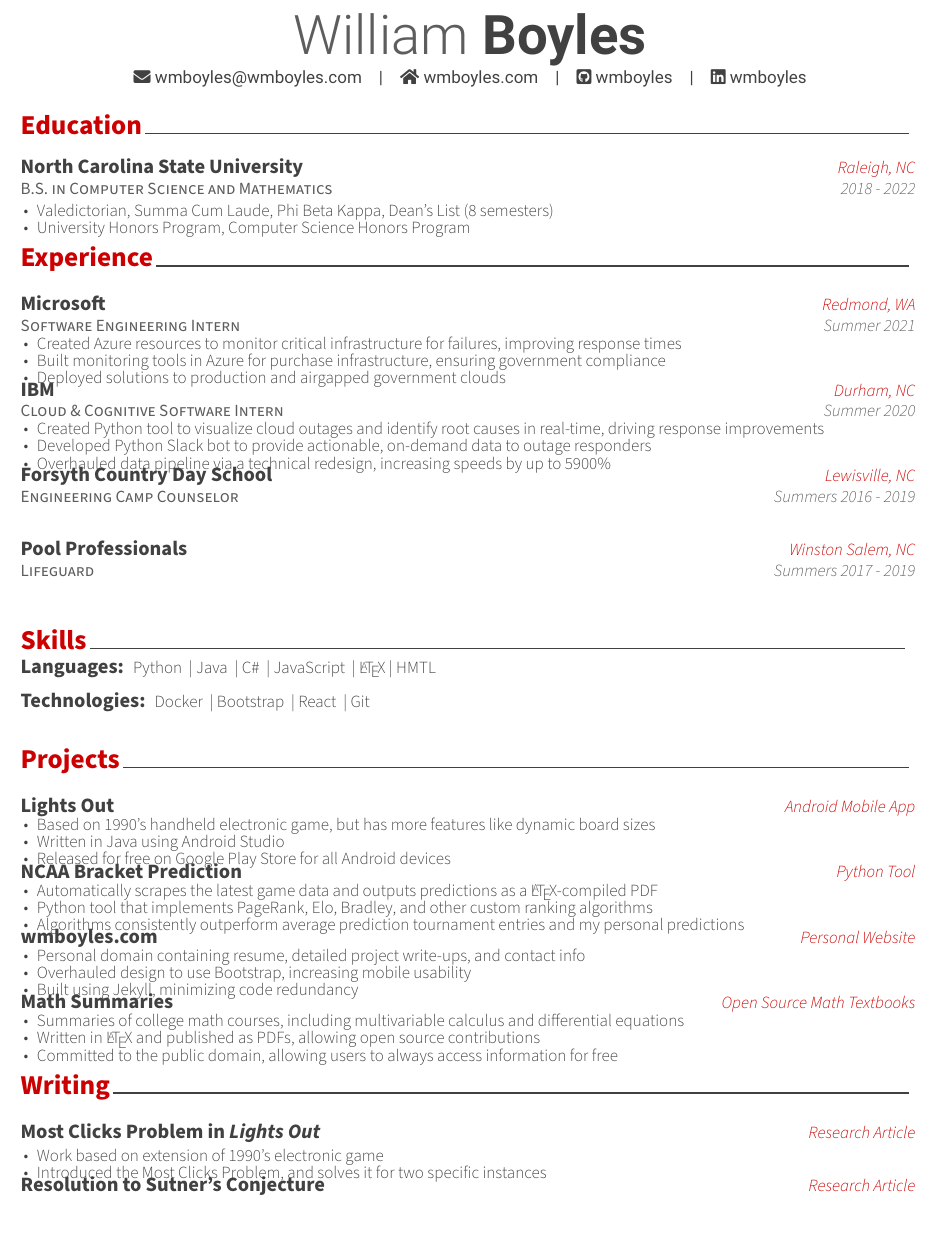
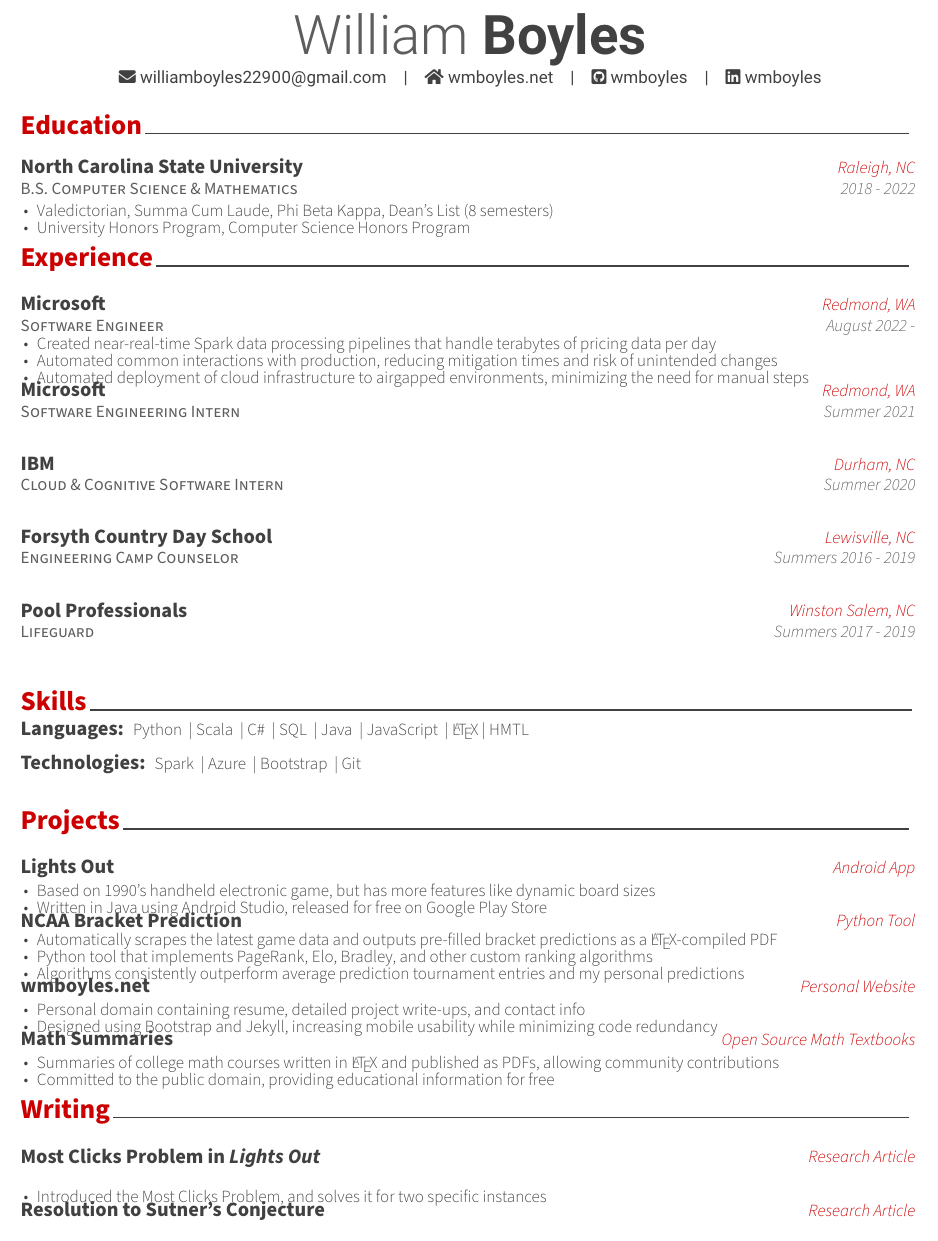
Before and after one commit to wmboyles/Resume, a LaTeX CV (WilliamBoyles_Resume.tex): part of the page, cut so that both start at the same text. Compiled offline with XeLaTeX.

Commit message:
Update resume for 2022-2023

```diff
--- a/WilliamBoyles_Resume.tex
+++ b/WilliamBoyles_Resume.tex
@@ -37,8 +36,8 @@
 %\address{123 Sesame Street, New York, NY 11201}
 
 %\mobile{(+1) 123-456-7890}
-\email{wmboyles@wmboyles.com}
-\homepage{wmboyles.com}
+\email{williamboyles22900@gmail.com}
+\homepage{wmboyles.net}
 \github{wmboyles}
 \linkedin{wmboyles}
 
@@ -57,10 +56,10 @@
 	\cvsection{Education}
 	\begin{cventries}
 		\cventry
-		{B.S. in Computer Science and Mathematics}	% Degree
+		{B.S. Computer Science \& Mathematics}		% Degree
 		{North Carolina State University} 			% Institution
 		{Raleigh, NC} 								% Location
-		{2018 - 2022} 					% Date(s)
+		{2018 - 2022} 								% Date(s)
 		{
 			\begin{cvitems}
 				\item {Valedictorian, Summa Cum Laude, Phi Beta Kappa, Dean's List (8 semesters)}
@@ -72,76 +71,65 @@
 	\cvsection{Experience}
 	\begin{cventries}
 		\cventry
-		{Software Engineering Intern} % Job title
-		{Microsoft} % Organization
-		{Redmond, WA} % Location
-		{Summer 2021} % Date(s)
+		{Software Engineer}	% Job title
+		{Microsoft} 		% Organization
+		{Redmond, WA} 		% Location
+		{August 2022 -} 	% Date(s)
 		{
 			\begin{cvitems} % Description(s) of tasks/responsibilities
-				\item {Created Azure resources to monitor critical infrastructure for failures, improving response times}
-				\item {Built monitoring tools in Azure for purchase infrastructure, ensuring government compliance}
-				\item {Deployed solutions to production and airgapped government clouds}
+				\item {Created near-real-time Spark data processing pipelines that handle terabytes of pricing data per day}
+				\item {Automated common interactions with production, reducing mitigation times and risk of unintended changes}
+				\item {Automated deployment of cloud infrastructure to airgapped environments, minimizing the need for manual steps}
 			\end{cvitems}
 		}
 
 		\cventry
-		{Cloud \& Cognitive Software Intern} % Job title
-		{IBM} % Organization
-		{Durham, NC} % Location
-		{Summer 2020} % Date(s)
-		{
-			\begin{cvitems} % Description(s) of tasks/responsibilities
-				\item {Created Python tool to visualize cloud outages and identify root causes in real-time, driving response improvements}
-				\item {Developed Python Slack bot to provide actionable, on-demand data to outage responders}
-				\item {Overhauled data pipeline via a technical redesign, increasing speeds by up to 5900\%}
-			\end{cvitems}
-		}
-
-		\cventry
-		{Engineering Camp Counselor} % Job title
-		{Forsyth Country Day School} % Organization
-		{Lewisville, NC} % Location
-		{Summers 2016 - 2019} % Date(s)
+		{Software Engineering Intern}	% Job title
+		{Microsoft} 					% Organization
+		{Redmond, WA} 					% Location
+		{Summer 2021} 					% Date(s)
 		{}
 
 		\cventry
-		{Lifeguard} % Job title
-		{Pool Professionals} % Organization
-		{Winston Salem, NC} % Location
-		{Summers 2017 - 2019} % Date(s)
+		{Cloud \& Cognitive Software Intern}	% Job title
+		{IBM} 									% Organization
+		{Durham, NC} 							% Location
+		{Summer 2020} 							% Date(s)
+		{}
+
+		\cventry
+		{Engineering Camp Counselor}	% Job title
+		{Forsyth Country Day School} 	% Organization
+		{Lewisville, NC} 				% Location
+		{Summers 2016 - 2019} 			% Date(s)
+		{}
+
+		\cventry
+		{Lifeguard} 			% Job title
+		{Pool Professionals}	% Organization
+		{Winston Salem, NC} 	% Location
+		{Summers 2017 - 2019} 	% Date(s)
 		{}
 	\end{cventries}
 
 	\cvsection{Skills}
-%	\begin{cvskills}
-%		\cvskill{Languages}{
-%			{  Python  } \textbar
-%			{  Java  } \textbar
-%			{  C\#  } \textbar
-%			{  JavaScript  } \textbar
-%			{  \LaTeX  } \textbar
-%			{  HTML  }
-%		}
-%		\cvskill{Techologies}{
-%			{  Docker } \textbar
-%			{  Bootstrap  } \textbar
-%			{  React  } \textbar
-%			{  Git  }
-%		}
-%	\end{cvskills}
+
 	\begin{cvparagraph}
+
 
 	\entrytitlestyle{Languages:}
 		{ Python } \textbar
+		{ Scala } \textbar
+		{ C\# } \textbar
+		{ SQL } \textbar
 		{ Java } \textbar
-		{ C\# } \textbar
 		{ JavaScript } \textbar
 		{ \LaTeX } \textbar
 		{ HMTL } \newline\newline
 	\entrytitlestyle{Technologies:}
-		{ Docker } \textbar
+		{ Spark } \textbar
+		{ Azure } \textbar
 		{ Bootstrap } \textbar
-		{ React } \textbar
 		{ Git }
 	\end{cvparagraph}
 
@@ -149,12 +137,11 @@
 	\begin{cventries}
 		\cvprojectentry
 		{Lights Out} % Project Title
-		{Android Mobile App} % Project Type
+		{Android App} % Project Type
 		{
 			\begin{cvitems} % Descriptions
 				\item {Based on 1990’s handheld electronic game, but has more features like dynamic board sizes}
-				\item {Written in Java using Android Studio}
-				\item {Released for free on Google Play Store for all Android devices}
+				\item {Written in Java using Android Studio, released for free on Google Play Store}
 			\end{cvitems}
 		}
 
@@ -163,20 +150,19 @@
 		{Python Tool} % Project Type
 		{
 			\begin{cvitems} % Descriptions
-				\item {Automatically scrapes the latest game data and outputs predictions as a \LaTeX-compiled PDF}
+				\item {Automatically scrapes the latest game data and outputs pre-filled bracket predictions as a \LaTeX-compiled PDF}
 				\item {Python tool that implements PageRank, Elo, Bradley, and other custom ranking algorithms}
 				\item {Algorithms consistently outperform average prediction tournament entries and my personal predictions}
 			\end{cvitems}
 		}
 
 		\cvprojectentry
-		{wmboyles.com} % Project Title
+		{wmboyles.net} % Project Title
 		{Personal Website} % Project Type
 		{
 			\begin{cvitems} % Descriptions
 				\item {Personal domain containing resume, detailed project write-ups, and contact info}
-				\item {Overhauled design to use Bootstrap, increasing mobile usability}
-				\item {Built using Jekyll, minimizing code redundancy}
+				\item {Designed using Bootstrap and Jekyll, increasing mobile usability while minimizing code redundancy}
 			\end{cvitems}
 		}
 
@@ -185,9 +171,8 @@
 		{Open Source Math Textbooks} % Project Type
 		{
 			\begin{cvitems} % Descriptions
-				\item {Summaries of college math courses, including multivariable calculus and differential equations}
-				\item {Written in \LaTeX ~and published as PDFs, allowing open source contributions}
-				\item {Committed to the public domain, allowing users to always access information for free}
+				\item {Summaries of college math courses written in \LaTeX ~and published as PDFs, allowing community contributions}
+				\item {Committed to the public domain, providing educational information for free}
 			\end{cvitems}
 		}
 	\end{cventries}
@@ -199,7 +184,6 @@
 		{Research Article} % Project Type
 		{
 			\begin{cvitems} % Descriptions
-				\item {Work based on extension of 1990's electronic game}
 				\item {Introduced the Most Clicks Problem, and solves it for two specific instances}
 			\end{cvitems}
 		}
```
Also changed, not shown: WilliamBoyles_Resume.pdf, WilliamBoyles_Resume.tex (3 more changed lines).
